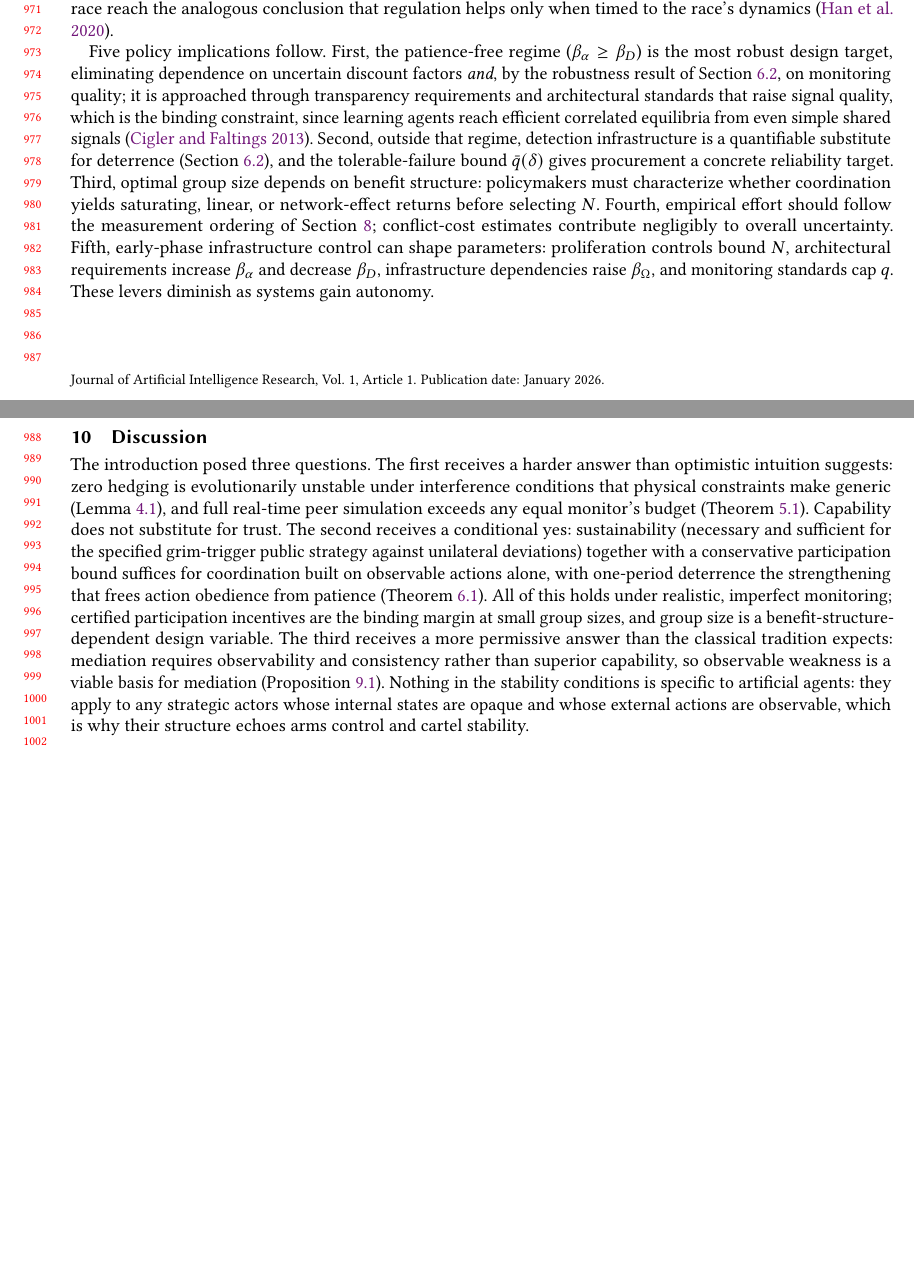
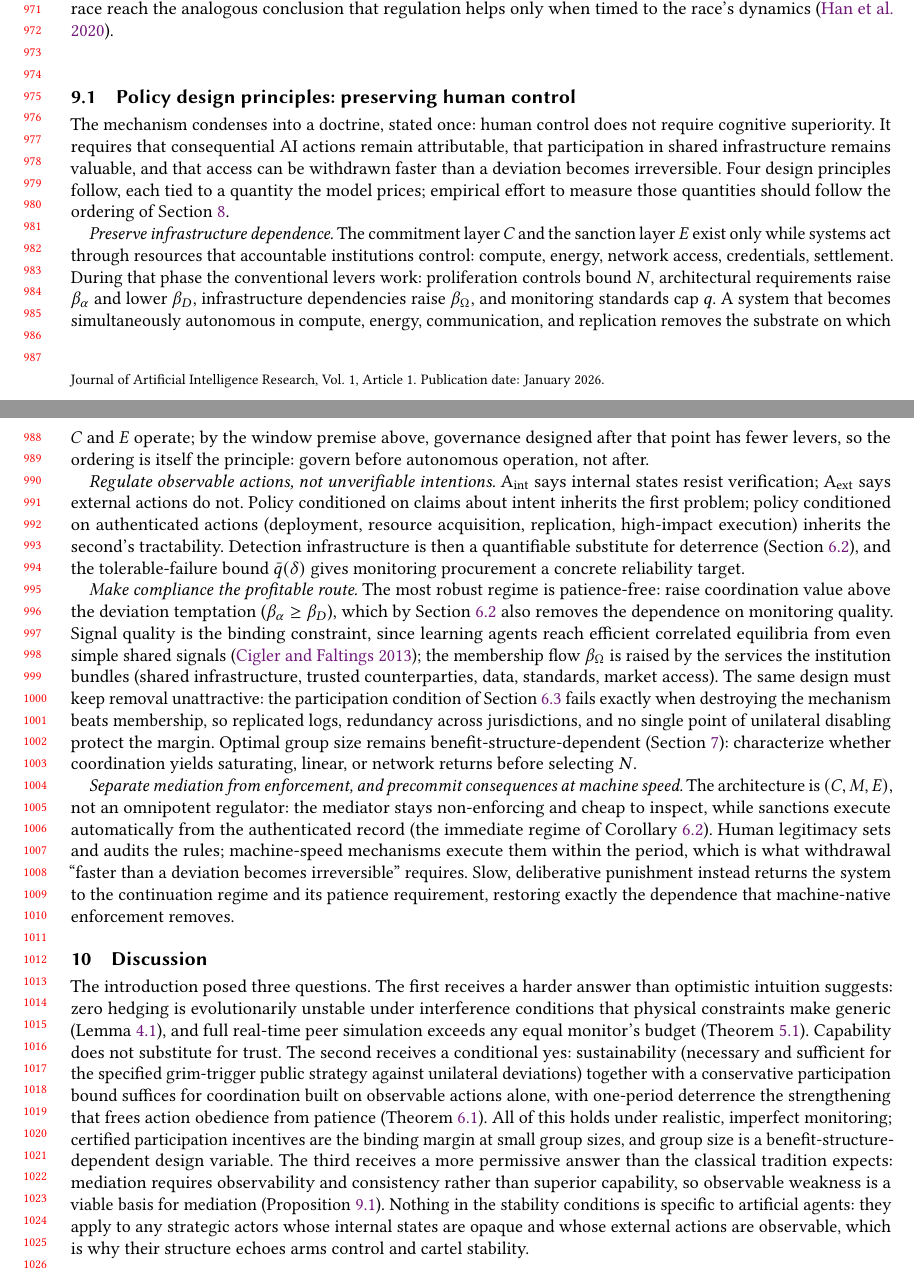
Before and after one commit to CeadeS/multi_si_pub, a LaTeX document (paper/main.tex): two parts of pages 22 and 23 of 37 before the commit and two parts of pages 22 and 23 of 38 after it, joined at a grey line, cut so that both start at the same text, the shorter picture padded with empty space. Compiled offline with pdfLaTeX.

Commit message:
Add Section 9.1: policy design principles for preserving human control
Consolidates the scattered governance implications into four principles
tied to model objects (infrastructure dependence, observable actions,
profitable compliance, machine-speed precommitted enforcement) under an
explicit control doctrine. Replaces the five-implications paragraph;
all negotiated content retained.

Co-Authored-By: Claude Fable 5 <noreply@anthropic.com>

```diff
--- a/paper/main.tex
+++ b/paper/main.tex
@@ -563,7 +563,18 @@ The observability asymmetry from Section~\ref{sec:qderivation} makes condition (
 
 Human institutions thus serve two distinct roles, neither requiring superior capability. First, observable human actions function as Schelling focal points \cite{schelling.1960}: even computationally inferior signals create common knowledge when they are publicly observable, providing the coordination function that the public state machine requires. Second, the capacity to impose civilization-scale costs, even if mutually harmful, raises the effective conflict cost $\beta_\kappa$, reducing patience requirements via the hyperbolic relationship \eqref{eq:c1starstar}. The two roles do not conflict with condition (iii) of Proposition~\ref{thm:leviathan}: (iii) constrains the \emph{mediator function}, which must be unable to enforce outcomes so that its signals change no payoffs, while deterrence operates through the environment the agents inhabit, of which human infrastructure control is one part; the mediating institution need not be, and should not be, the entity wielding it. This mechanism has a temporal structure: during an initial phase of infrastructure dependence, human-controlled compute, energy, and communication substrates provide conventional policy levers that can shape parameters into the stable region. Once autonomous operation begins, these levers weaken, making the early-phase parameter configuration a non-renewable resource. The window claim is a motivated premise about the environment, not a result derived within the model; population-dynamics models of the AI race reach the analogous conclusion that regulation helps only when timed to the race's dynamics \cite{han.2020}.
 
-Five policy implications follow. First, the patience-free regime ($\beta_\alpha \geq \beta_D$) is the most robust design target, eliminating dependence on uncertain discount factors \emph{and}, by the robustness result of Section~\ref{sec:c1starstar}, on monitoring quality; it is approached through transparency requirements and architectural standards that raise signal quality, which is the binding constraint, since learning agents reach efficient correlated equilibria from even simple shared signals \cite{cigler.2013}. Second, outside that regime, detection infrastructure is a quantifiable substitute for deterrence (Section~\ref{sec:c1starstar}), and the tolerable-failure bound $\bar q(\delta)$ gives procurement a concrete reliability target. Third, optimal group size depends on benefit structure: policymakers must characterize whether coordination yields saturating, linear, or network-effect returns before selecting $N$. Fourth, empirical effort should follow the measurement ordering of Section~\ref{sec:sensitivity}; conflict-cost estimates contribute negligibly to overall uncertainty. Fifth, early-phase infrastructure control can shape parameters: proliferation controls bound $N$, architectural requirements increase $\beta_\alpha$ and decrease $\beta_D$, infrastructure dependencies raise $\beta_\Omega$, and monitoring standards cap $q$. These levers diminish as systems gain autonomy.
+\subsection{Policy design principles: preserving human control}
+\label{sec:policy}
+
+The mechanism condenses into a doctrine, stated once: human control does not require cognitive superiority. It requires that consequential AI actions remain attributable, that participation in shared infrastructure remains valuable, and that access can be withdrawn faster than a deviation becomes irreversible. Four design principles follow, each tied to a quantity the model prices; empirical effort to measure those quantities should follow the ordering of Section~\ref{sec:sensitivity}.
+
+\emph{Preserve infrastructure dependence.} The commitment layer $C$ and the sanction layer $E$ exist only while systems act through resources that accountable institutions control: compute, energy, network access, credentials, settlement. During that phase the conventional levers work: proliferation controls bound $N$, architectural requirements raise $\beta_\alpha$ and lower $\beta_D$, infrastructure dependencies raise $\beta_\Omega$, and monitoring standards cap $q$. A system that becomes simultaneously autonomous in compute, energy, communication, and replication removes the substrate on which $C$ and $E$ operate; by the window premise above, governance designed after that point has fewer levers, so the ordering is itself the principle: govern before autonomous operation, not after.
+
+\emph{Regulate observable actions, not unverifiable intentions.} A$_{\mathrm{int}}$ says internal states resist verification; A$_{\mathrm{ext}}$ says external actions do not. Policy conditioned on claims about intent inherits the first problem; policy conditioned on authenticated actions (deployment, resource acquisition, replication, high-impact execution) inherits the second's tractability. Detection infrastructure is then a quantifiable substitute for deterrence (Section~\ref{sec:c1starstar}), and the tolerable-failure bound $\bar q(\delta)$ gives monitoring procurement a concrete reliability target.
+
+\emph{Make compliance the profitable route.} The most robust regime is patience-free: raise coordination value above the deviation temptation ($\beta_\alpha \geq \beta_D$), which by Section~\ref{sec:c1starstar} also removes the dependence on monitoring quality. Signal quality is the binding constraint, since learning agents reach efficient correlated equilibria from even simple shared signals \cite{cigler.2013}; the membership flow $\beta_\Omega$ is raised by the services the institution bundles (shared infrastructure, trusted counterparties, data, standards, market access). The same design must keep removal unattractive: the participation condition of Section~\ref{sec:c2star} fails exactly when destroying the mechanism beats membership, so replicated logs, redundancy across jurisdictions, and no single point of unilateral disabling protect the margin. Optimal group size remains benefit-structure-dependent (Section~\ref{sec:groupsize}): characterize whether coordination yields saturating, linear, or network returns before selecting $N$.
+
+\emph{Separate mediation from enforcement, and precommit consequences at machine speed.} The architecture is $(C, M, E)$, not an omnipotent regulator: the mediator stays non-enforcing and cheap to inspect, while sanctions execute automatically from the authenticated record (the immediate regime of Corollary~\ref{cor:regimes}). Human legitimacy sets and audits the rules; machine-speed mechanisms execute them within the period, which is what withdrawal ``faster than a deviation becomes irreversible'' requires. Slow, deliberative punishment instead returns the system to the continuation regime and its patience requirement, restoring exactly the dependence that machine-native enforcement removes.
 
 \section{Discussion}
 \label{sec:discussion}
```
